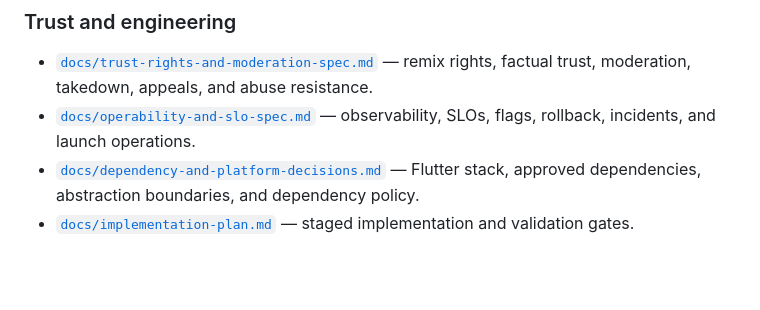
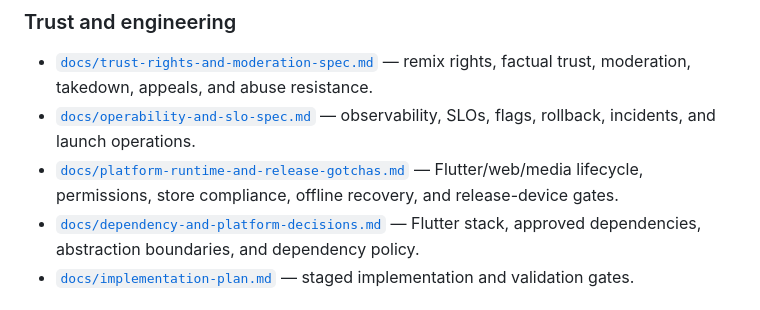
Before and after one commit to pullsar/mosaic, a Markdown page: README.md, the part around the change. Drawn GitHub-style; blank space fills up the shorter version.

Commit message:
docs: link platform runtime and release gotchas

```diff
--- a/README.md
+++ b/README.md
@@ -91,6 +91,7 @@ Formats:
 
 - [`docs/trust-rights-and-moderation-spec.md`](docs/trust-rights-and-moderation-spec.md) — remix rights, factual trust, moderation, takedown, appeals, and abuse resistance.
 - [`docs/operability-and-slo-spec.md`](docs/operability-and-slo-spec.md) — observability, SLOs, flags, rollback, incidents, and launch operations.
+- [`docs/platform-runtime-and-release-gotchas.md`](docs/platform-runtime-and-release-gotchas.md) — Flutter/web/media lifecycle, permissions, store compliance, offline recovery, and release-device gates.
 - [`docs/dependency-and-platform-decisions.md`](docs/dependency-and-platform-decisions.md) — Flutter stack, approved dependencies, abstraction boundaries, and dependency policy.
 - [`docs/implementation-plan.md`](docs/implementation-plan.md) — staged implementation and validation gates.
 
```
